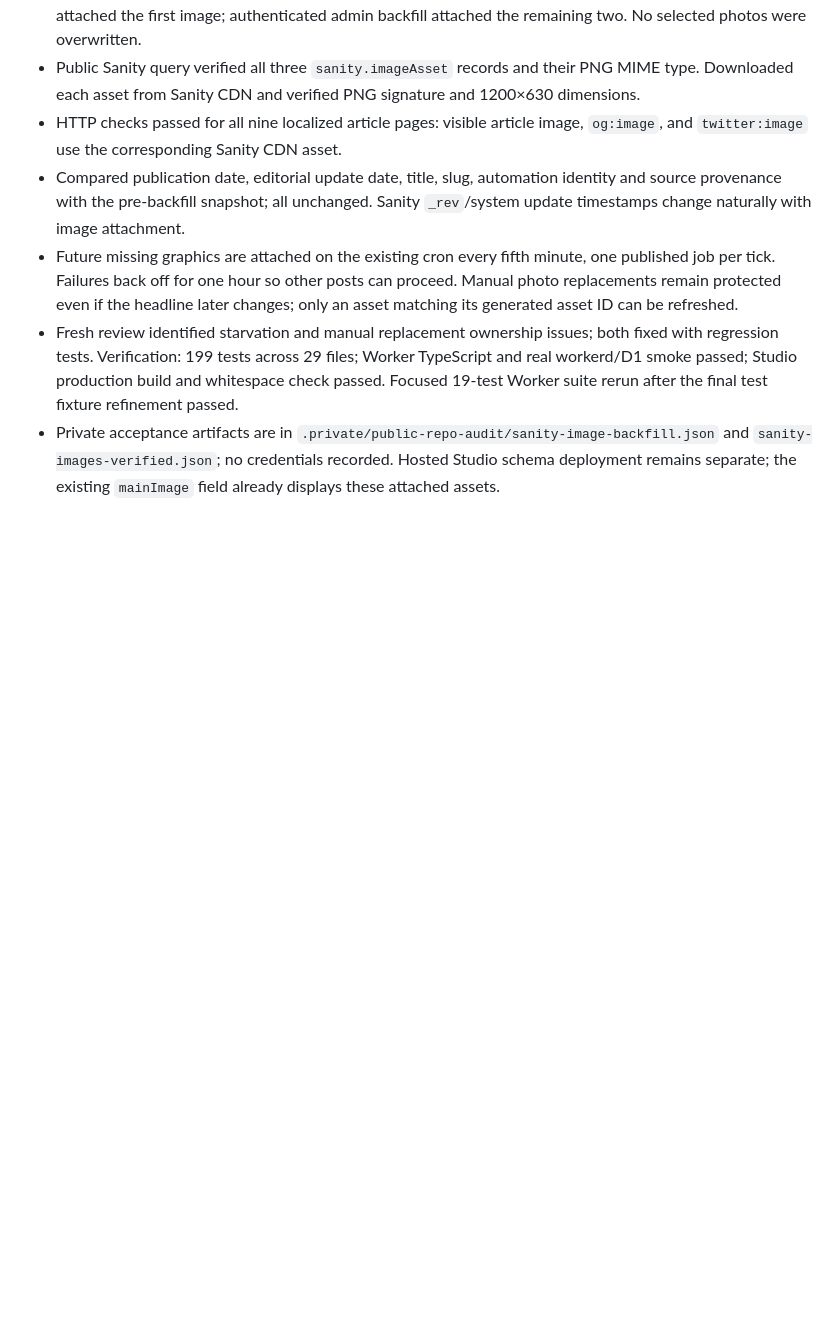
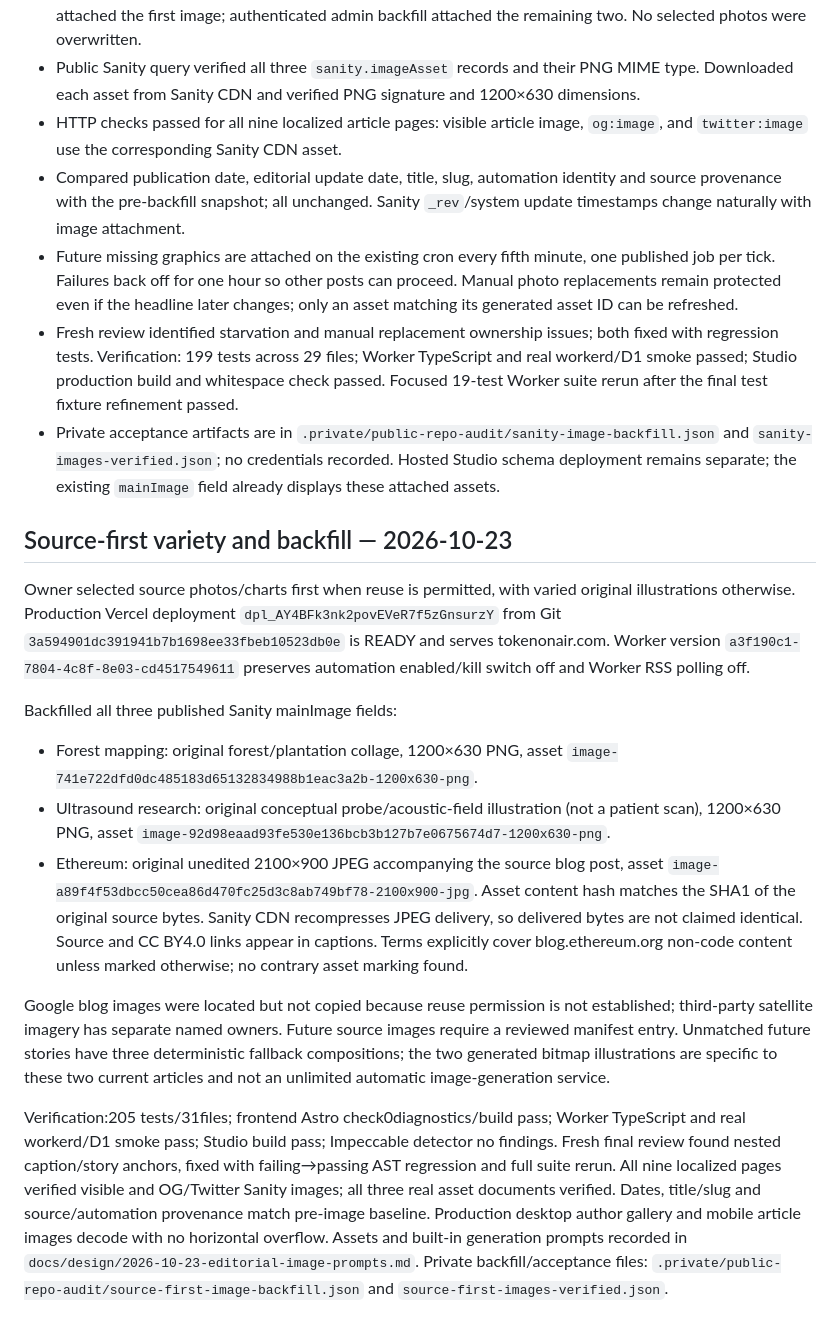
Before and after one commit to jienweng-news/news, a Markdown page: docs/operations/2026-10-23-news-images.md, the part around the change. Drawn GitHub-style; blank space fills up the shorter version.

Commit message:
Record production source-first image backfill and visual acceptance

```diff
--- a/docs/operations/2026-10-23-news-images.md
+++ b/docs/operations/2026-10-23-news-images.md
@@ -33,3 +33,17 @@ Owner requested every article graphic be attached to the Sanity article. Impleme
 - Future missing graphics are attached on the existing cron every fifth minute, one published job per tick. Failures back off for one hour so other posts can proceed. Manual photo replacements remain protected even if the headline later changes; only an asset matching its generated asset ID can be refreshed.
 - Fresh review identified starvation and manual replacement ownership issues; both fixed with regression tests. Verification: 199 tests across 29 files; Worker TypeScript and real workerd/D1 smoke passed; Studio production build and whitespace check passed. Focused 19-test Worker suite rerun after the final test fixture refinement passed.
 - Private acceptance artifacts are in `.private/public-repo-audit/sanity-image-backfill.json` and `sanity-images-verified.json`; no credentials recorded. Hosted Studio schema deployment remains separate; the existing `mainImage` field already displays these attached assets.
+
+## Source-first variety and backfill — 2026-10-23
+
+Owner selected source photos/charts first when reuse is permitted, with varied original illustrations otherwise. Production Vercel deployment `dpl_AY4BFk3nk2povEVeR7f5zGnsurzY` from Git `3a594901dc391941b7b1698ee33fbeb10523db0e` is READY and serves tokenonair.com. Worker version `a3f190c1-7804-4c8f-8e03-cd4517549611` preserves automation enabled/kill switch off and Worker RSS polling off.
+
+Backfilled all three published Sanity mainImage fields:
+
+- Forest mapping: original forest/plantation collage, 1200×630 PNG, asset `image-741e722dfd0dc485183d65132834988b1eac3a2b-1200x630-png`.
+- Ultrasound research: original conceptual probe/acoustic-field illustration (not a patient scan), 1200×630 PNG, asset `image-92d98eaad93fe530e136bcb3b127b7e0675674d7-1200x630-png`.
+- Ethereum: original unedited 2100×900 JPEG accompanying the source blog post, asset `image-a89f4f53dbcc50cea86d470fc25d3c8ab749bf78-2100x900-jpg`. Asset content hash matches the SHA1 of the original source bytes. Sanity CDN recompresses JPEG delivery, so delivered bytes are not claimed identical. Source and CC BY4.0 links appear in captions. Terms explicitly cover blog.ethereum.org non-code content unless marked otherwise; no contrary asset marking found.
+
+Google blog images were located but not copied because reuse permission is not established; third-party satellite imagery has separate named owners. Future source images require a reviewed manifest entry. Unmatched future stories have three deterministic fallback compositions; the two generated bitmap illustrations are specific to these two current articles and not an unlimited automatic image-generation service.
+
+Verification:205 tests/31files; frontend Astro check0diagnostics/build pass; Worker TypeScript and real workerd/D1 smoke pass; Studio build pass; Impeccable detector no findings. Fresh final review found nested caption/story anchors, fixed with failing→passing AST regression and full suite rerun. All nine localized pages verified visible and OG/Twitter Sanity images; all three real asset documents verified. Dates, title/slug and source/automation provenance match pre-image baseline. Production desktop author gallery and mobile article images decode with no horizontal overflow. Assets and built-in generation prompts recorded in `docs/design/2026-10-23-editorial-image-prompts.md`. Private backfill/acceptance files: `.private/public-repo-audit/source-first-image-backfill.json` and `source-first-images-verified.json`.
```
Also changed, not shown: 1 other file.
